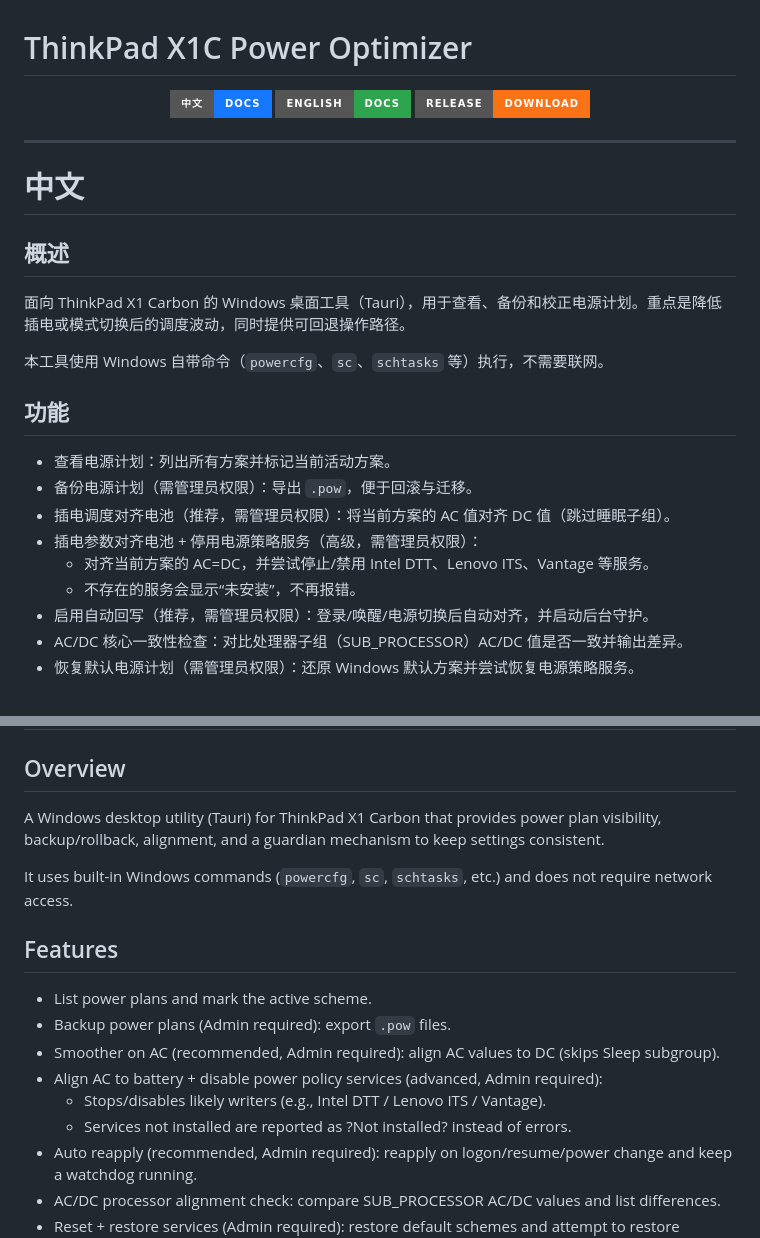
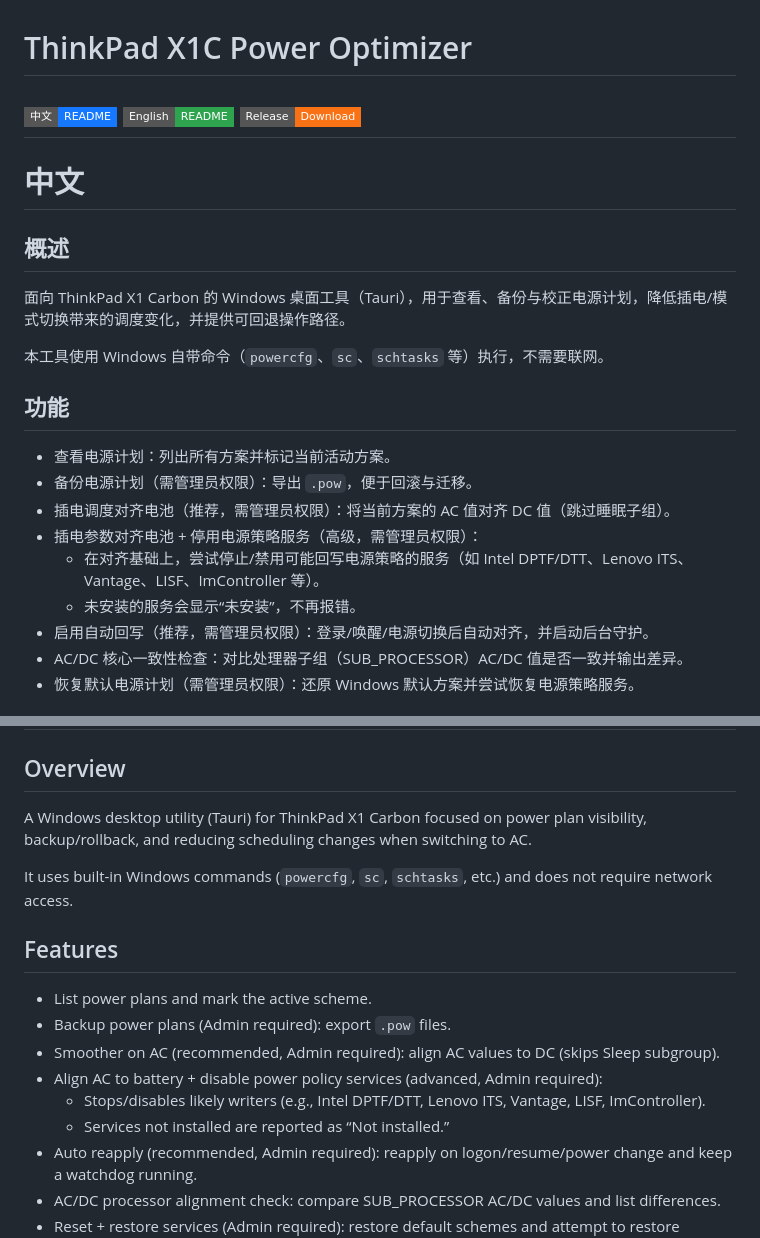
Before and after one commit to YuChenXin-ZJU/ThinkPad-X1C-Power-Optimizer, a Markdown page: README.md, 2 parts joined by grey strips. GitHub-like rendering; badges without logos.

Commit message:
Refine README wording and badges

```diff
--- a/README.md
+++ b/README.md
@@ -1,17 +1,12 @@
 # ThinkPad X1C Power Optimizer
 
-<p align="center">
-  <a href="#中文"><img alt="中文" src="https://img.shields.io/badge/%E4%B8%AD%E6%96%87-Docs-1677ff?style=for-the-badge"></a>
-  <a href="#english"><img alt="English" src="https://img.shields.io/badge/English-Docs-2ea44f?style=for-the-badge"></a>
-  <a href="https://github.com/YuChenXin-ZJU/ThinkPad-X1C-Power-Optimizer/releases/latest"><img alt="Release" src="https://img.shields.io/badge/Release-Download-f97316?style=for-the-badge"></a>
-</p>
-
+[![CN](https://img.shields.io/badge/%E4%B8%AD%E6%96%87-README-1677ff?style=flat-square)](#%E4%B8%AD%E6%96%87) [![EN](https://img.shields.io/badge/English-README-2ea44f?style=flat-square)](#english) [![Release](https://img.shields.io/badge/Release-Download-f97316?style=flat-square)](https://github.com/YuChenXin-ZJU/ThinkPad-X1C-Power-Optimizer/releases/latest)
 ---
 
 # 中文
 
 ## 概述
-面向 ThinkPad X1 Carbon 的 Windows 桌面工具（Tauri），用于查看、备份和校正电源计划。重点是降低插电或模式切换后的调度波动，同时提供可回退操作路径。
+面向 ThinkPad X1 Carbon 的 Windows 桌面工具（Tauri），用于查看、备份与校正电源计划，降低插电/模式切换带来的调度变化，并提供可回退操作路径。
 
 本工具使用 Windows 自带命令（`powercfg`、`sc`、`schtasks` 等）执行，不需要联网。
 
@@ -20,8 +15,8 @@
 - 备份电源计划（需管理员权限）：导出 `.pow`，便于回滚与迁移。
 - 插电调度对齐电池（推荐，需管理员权限）：将当前方案的 AC 值对齐 DC 值（跳过睡眠子组）。
 - 插电参数对齐电池 + 停用电源策略服务（高级，需管理员权限）：
-  - 对齐当前方案的 AC=DC，并尝试停止/禁用 Intel DTT、Lenovo ITS、Vantage 等服务。
-  - 不存在的服务会显示“未安装”，不再报错。
+  - 在对齐基础上，尝试停止/禁用可能回写电源策略的服务（如 Intel DPTF/DTT、Lenovo ITS、Vantage、LISF、ImController 等）。
+  - 未安装的服务会显示“未安装”，不再报错。
 - 启用自动回写（推荐，需管理员权限）：登录/唤醒/电源切换后自动对齐，并启动后台守护。
 - AC/DC 核心一致性检查：对比处理器子组（SUB_PROCESSOR）AC/DC 值是否一致并输出差异。
 - 恢复默认电源计划（需管理员权限）：还原 Windows 默认方案并尝试恢复电源策略服务。
@@ -48,7 +43,7 @@
 # English
 
 ## Overview
-A Windows desktop utility (Tauri) for ThinkPad X1 Carbon that provides power plan visibility, backup/rollback, alignment, and a guardian mechanism to keep settings consistent.
+A Windows desktop utility (Tauri) for ThinkPad X1 Carbon focused on power plan visibility, backup/rollback, and reducing scheduling changes when switching to AC.
 
 It uses built-in Windows commands (`powercfg`, `sc`, `schtasks`, etc.) and does not require network access.
 
@@ -57,8 +52,8 @@ It uses built-in Windows commands (`powercfg`, `sc`, `schtasks`, etc.) and does
 - Backup power plans (Admin required): export `.pow` files.
 - Smoother on AC (recommended, Admin required): align AC values to DC (skips Sleep subgroup).
 - Align AC to battery + disable power policy services (advanced, Admin required):
-  - Stops/disables likely writers (e.g., Intel DTT / Lenovo ITS / Vantage).
-  - Services not installed are reported as ?Not installed? instead of errors.
+  - Stops/disables likely writers (e.g., Intel DPTF/DTT, Lenovo ITS, Vantage, LISF, ImController).
+  - Services not installed are reported as “Not installed.”
 - Auto reapply (recommended, Admin required): reapply on logon/resume/power change and keep a watchdog running.
 - AC/DC processor alignment check: compare SUB_PROCESSOR AC/DC values and list differences.
 - Reset + restore services (Admin required): restore default schemes and attempt to restore services.
```
